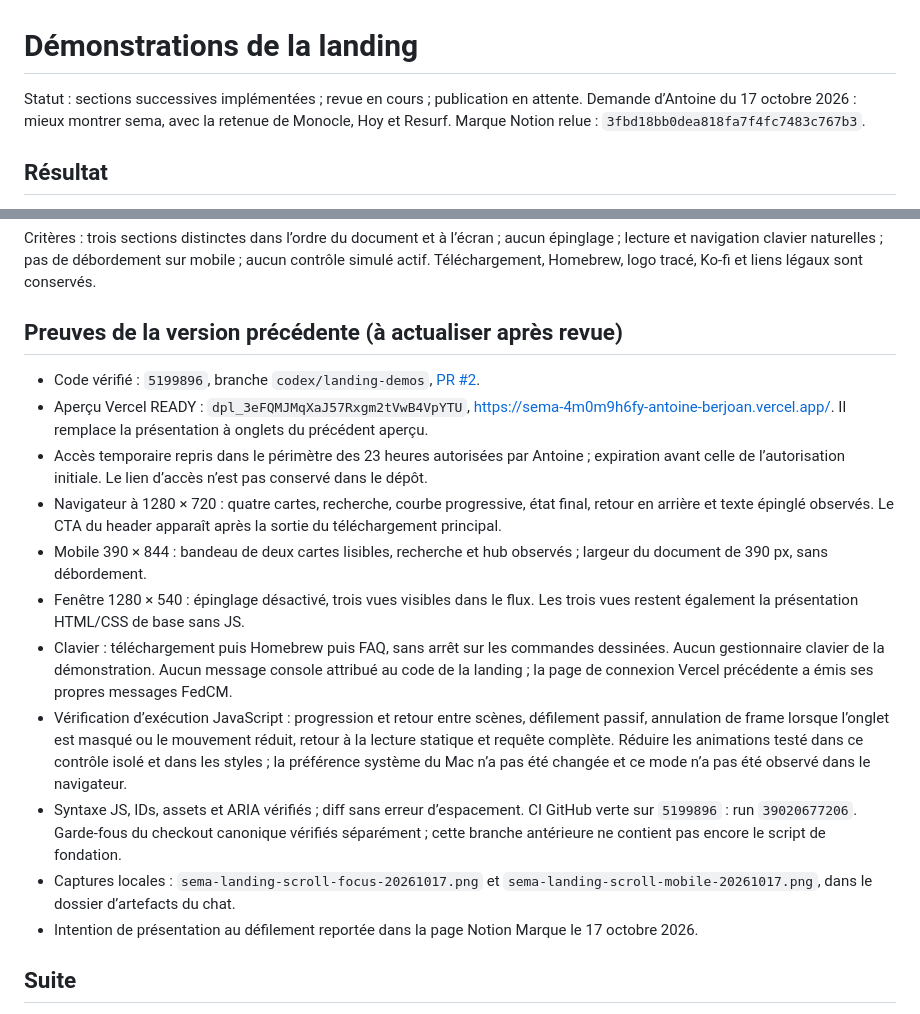
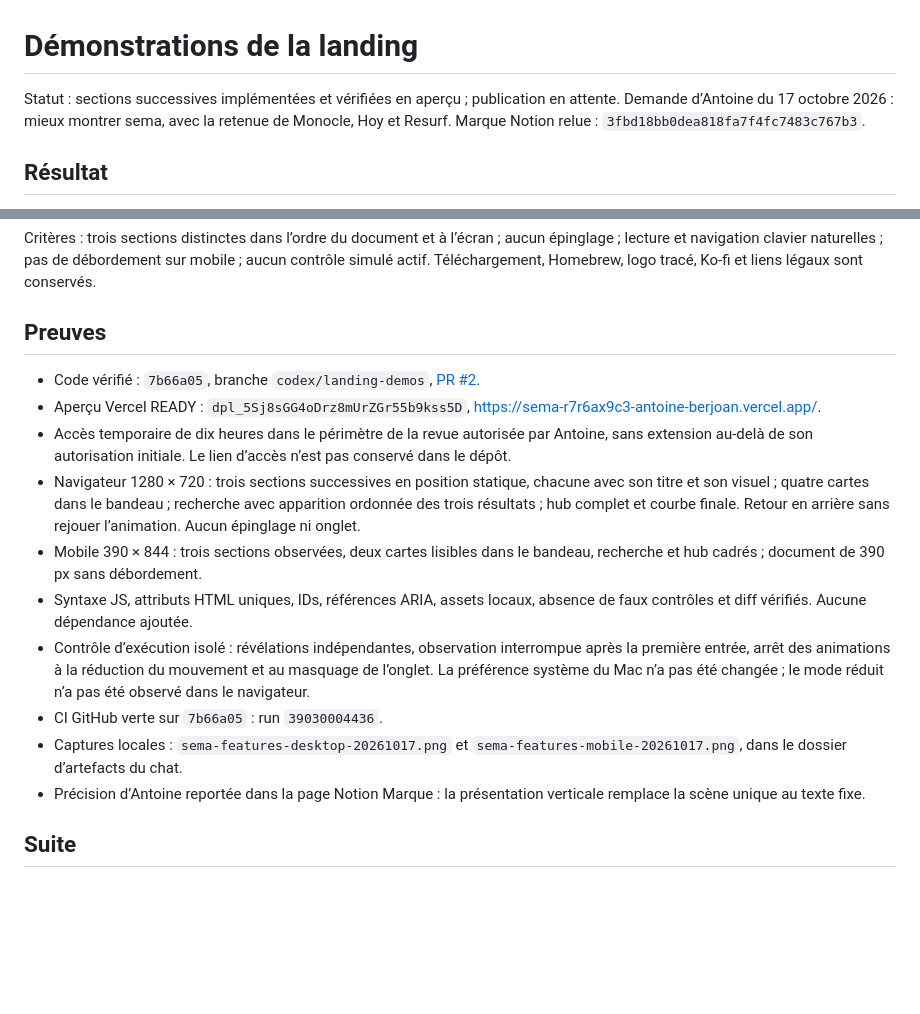
Before and after one commit to antoineberjoan/sema, a Markdown page: docs/plans/landing-demos.md, 2 parts joined by grey strips. Drawn GitHub-style; blank space fills up the shorter version.

Commit message:
docs: record the stacked feature review

```diff
--- a/docs/plans/landing-demos.md
+++ b/docs/plans/landing-demos.md
@@ -1,6 +1,6 @@
 # Démonstrations de la landing
 
-Statut : sections successives implémentées ; revue en cours ; publication en attente. Demande d’Antoine du 17 octobre 2026 : mieux montrer sema, avec la retenue de Monocle, Hoy et Resurf. Marque Notion relue : `3fbd18bb0dea818fa7f4fc7483c767b3`.
+Statut : sections successives implémentées et vérifiées en aperçu ; publication en attente. Demande d’Antoine du 17 octobre 2026 : mieux montrer sema, avec la retenue de Monocle, Hoy et Resurf. Marque Notion relue : `3fbd18bb0dea818fa7f4fc7483c767b3`.
 
 ## Résultat
 
@@ -10,19 +10,18 @@ Storyboard par section : le visuel apparaît en 650 ms à l’approche de l’é
 
 Critères : trois sections distinctes dans l’ordre du document et à l’écran ; aucun épinglage ; lecture et navigation clavier naturelles ; pas de débordement sur mobile ; aucun contrôle simulé actif. Téléchargement, Homebrew, logo tracé, Ko-fi et liens légaux sont conservés.
 
-## Preuves de la version précédente (à actualiser après revue)
+## Preuves
 
-- Code vérifié : `5199896`, branche `codex/landing-demos`, [PR #2](https://github.com/antoineberjoan/sema/pull/2).
-- Aperçu Vercel READY : `dpl_3eFQMJMqXaJ57Rxgm2tVwB4VpYTU`, https://sema-4m0m9h6fy-antoine-berjoan.vercel.app/. Il remplace la présentation à onglets du précédent aperçu.
-- Accès temporaire repris dans le périmètre des 23 heures autorisées par Antoine ; expiration avant celle de l’autorisation initiale. Le lien d’accès n’est pas conservé dans le dépôt.
-- Navigateur à 1280 × 720 : quatre cartes, recherche, courbe progressive, état final, retour en arrière et texte épinglé observés. Le CTA du header apparaît après la sortie du téléchargement principal.
-- Mobile 390 × 844 : bandeau de deux cartes lisibles, recherche et hub observés ; largeur du document de 390 px, sans débordement.
-- Fenêtre 1280 × 540 : épinglage désactivé, trois vues visibles dans le flux. Les trois vues restent également la présentation HTML/CSS de base sans JS.
-- Clavier : téléchargement puis Homebrew puis FAQ, sans arrêt sur les commandes dessinées. Aucun gestionnaire clavier de la démonstration. Aucun message console attribué au code de la landing ; la page de connexion Vercel précédente a émis ses propres messages FedCM.
-- Vérification d’exécution JavaScript : progression et retour entre scènes, défilement passif, annulation de frame lorsque l’onglet est masqué ou le mouvement réduit, retour à la lecture statique et requête complète. Réduire les animations testé dans ce contrôle isolé et dans les styles ; la préférence système du Mac n’a pas été changée et ce mode n’a pas été observé dans le navigateur.
-- Syntaxe JS, IDs, assets et ARIA vérifiés ; diff sans erreur d’espacement. CI GitHub verte sur `5199896` : run `39020677206`. Garde-fous du checkout canonique vérifiés séparément ; cette branche antérieure ne contient pas encore le script de fondation.
-- Captures locales : `sema-landing-scroll-focus-20261017.png` et `sema-landing-scroll-mobile-20261017.png`, dans le dossier d’artefacts du chat.
-- Intention de présentation au défilement reportée dans la page Notion Marque le 17 octobre 2026.
+- Code vérifié : `7b66a05`, branche `codex/landing-demos`, [PR #2](https://github.com/antoineberjoan/sema/pull/2).
+- Aperçu Vercel READY : `dpl_5Sj8sGG4oDrz8mUrZGr55b9kss5D`, https://sema-r7r6ax9c3-antoine-berjoan.vercel.app/.
+- Accès temporaire de dix heures dans le périmètre de la revue autorisée par Antoine, sans extension au-delà de son autorisation initiale. Le lien d’accès n’est pas conservé dans le dépôt.
+- Navigateur 1280 × 720 : trois sections successives en position statique, chacune avec son titre et son visuel ; quatre cartes dans le bandeau ; recherche avec apparition ordonnée des trois résultats ; hub complet et courbe finale. Retour en arrière sans rejouer l’animation. Aucun épinglage ni onglet.
+- Mobile 390 × 844 : trois sections observées, deux cartes lisibles dans le bandeau, recherche et hub cadrés ; document de 390 px sans débordement.
+- Syntaxe JS, attributs HTML uniques, IDs, références ARIA, assets locaux, absence de faux contrôles et diff vérifiés. Aucune dépendance ajoutée.
+- Contrôle d’exécution isolé : révélations indépendantes, observation interrompue après la première entrée, arrêt des animations à la réduction du mouvement et au masquage de l’onglet. La préférence système du Mac n’a pas été changée ; le mode réduit n’a pas été observé dans le navigateur.
+- CI GitHub verte sur `7b66a05` : run `39030004436`.
+- Captures locales : `sema-features-desktop-20261017.png` et `sema-features-mobile-20261017.png`, dans le dossier d’artefacts du chat.
+- Précision d’Antoine reportée dans la page Notion Marque : la présentation verticale remplace la scène unique au texte fixe.
 
 ## Suite
 
```
